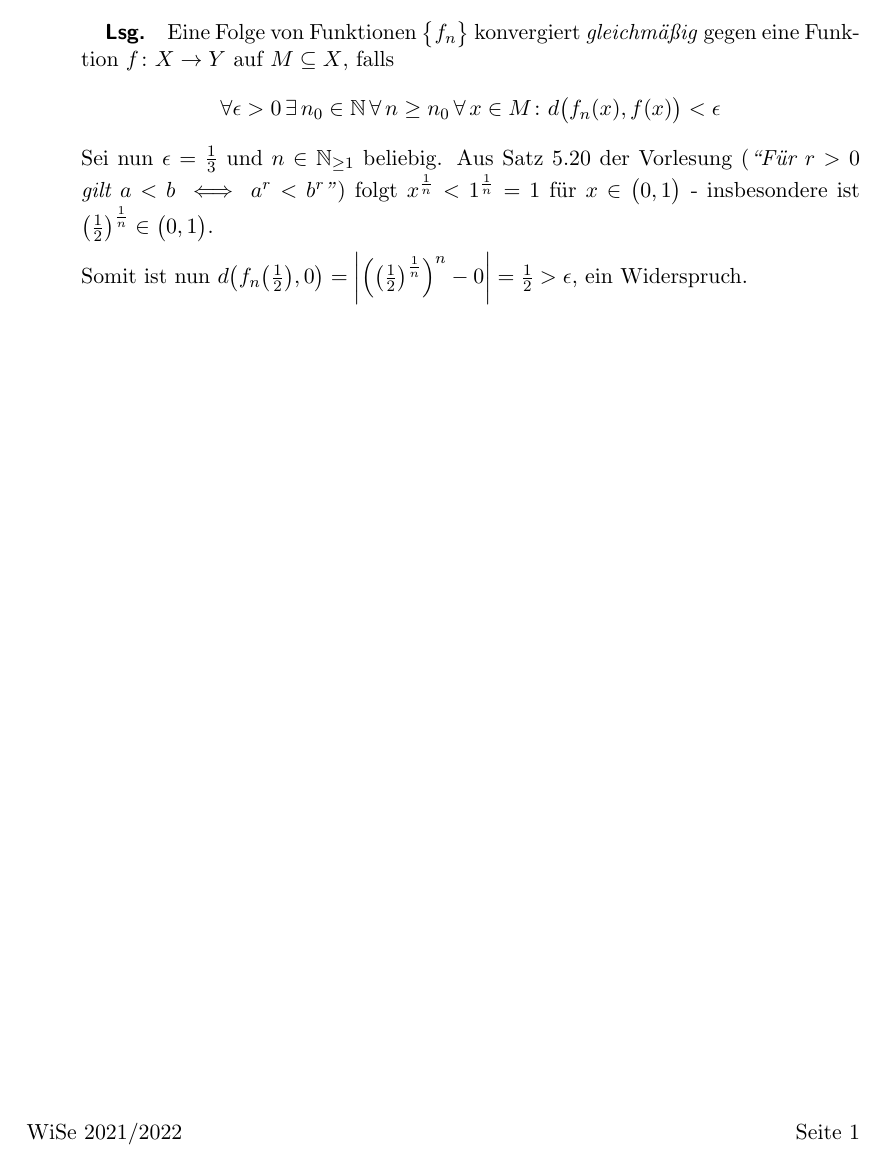
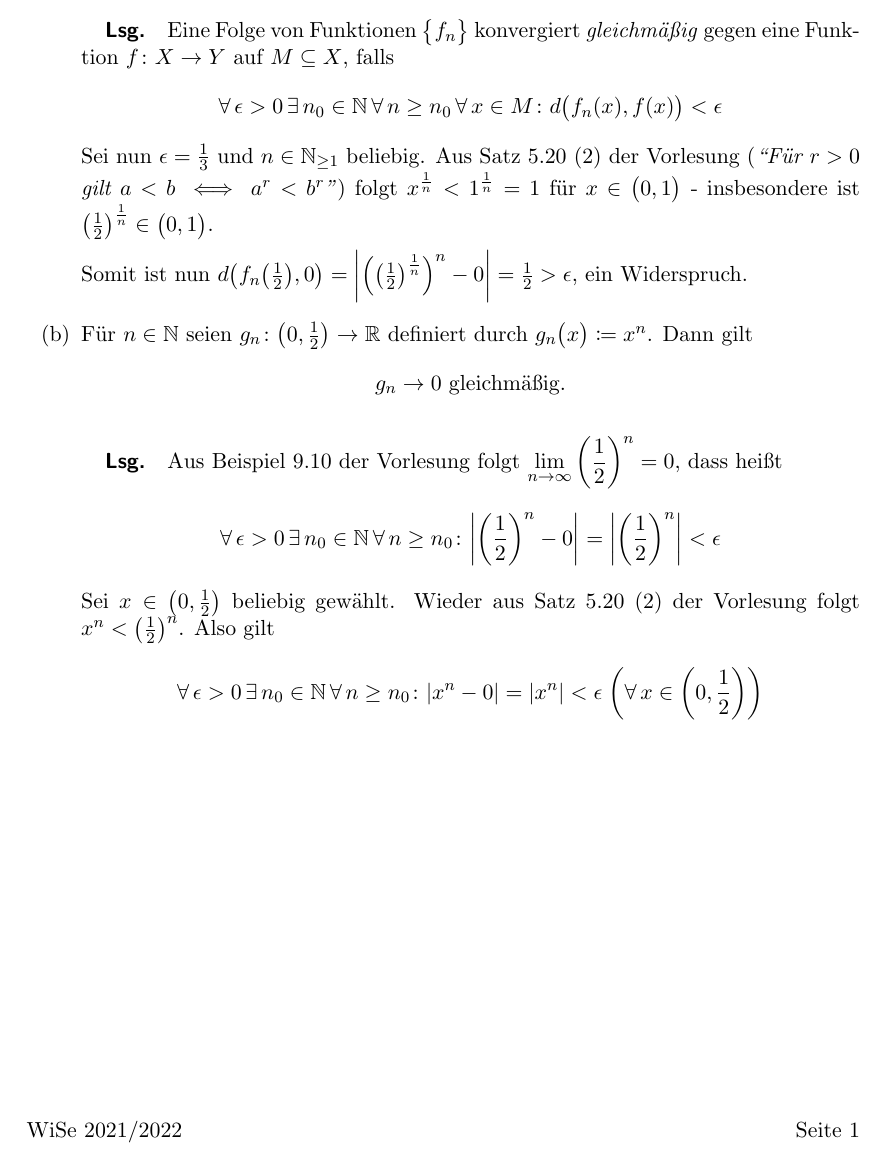
Before and after one commit to kalehmann/TuDDMatheBA, a LaTeX problem sheet (courses/an10/homework/ha12.tex): part of the page, cut so that both start at the same text. Compiled offline with pdfLaTeX.

Commit message:
feat: 2nd part of 1st task of 12th an10 homework

```diff
--- a/courses/an10/homework/ha12.tex
+++ b/courses/an10/homework/ha12.tex
@@ -49,12 +49,12 @@ Beweisen oder widerlegen Sie die folgenden Aussagen:
   \emph{gleichmäßig} gegen eine Funktion $f \colon X \to Y$ auf $M \subseteq X$,
   falls
   \[
-    \forall \epsilon > 0 \,\exists\, n_0 \in \mathbb{N}
+    \forall\, \epsilon > 0 \,\exists\, n_0 \in \mathbb{N}
     \,\forall\, n \geq n_0 \,\forall\, x \in M \colon
     d\qty\big(f_n(x), f(x)) < \epsilon
   \]
   Sei nun $\epsilon = \frac{1}{3}$ und $n \in \mathbb{N}_{\geq 1}$ beliebig.
-  Aus Satz 5.20 der Vorlesung
+  Aus Satz 5.20 (2) der Vorlesung
   (\emph{``Für $r > 0$ gilt $a < b \iff a^r < b^r$''}) folgt
   $x^{\frac{1}{n}} < 1^{\frac{1}{n}} = 1$ für $x \in \qty\big(0, 1)$
   - insbesondere ist $\qty(\frac{1}{2})^{\frac{1}{n}} \in \qty\big(0, 1)$.
@@ -63,6 +63,29 @@ Beweisen oder widerlegen Sie die folgenden Aussagen:
   \abs{\qty(\qty(\frac{1}{2})^{\frac{1}{n}})^n - 0} = \frac{1}{2} > \epsilon$,
   ein Widerspruch.
 
+\item Für $n \in \mathbb{N}$ seien
+  $g_n \colon \qty(0, \frac{1}{2}) \to \mathbb{R}$ definiert durch
+  $g_n\qty\big(x) \coloneqq x^n$.
+  Dann gilt
+  \[
+    g_n \to 0 \text{ gleichmäßig.}
+  \]
+  \subparagraph{Lsg.} Aus Beispiel 9.10 der Vorlesung folgt
+  $\displaystyle \lim_{n \to \infty} \qty(\frac{1}{2})^n = 0$, dass
+  heißt
+  \[
+    \forall\, \epsilon > 0 \,\exists\, n_0 \in \mathbb{N}
+    \,\forall\, n \geq n_0 \colon \abs{\qty(\frac{1}{2})^n - 0} =
+    \abs{\qty(\frac{1}{2})^n} < \epsilon
+  \]
+  Sei $x \in \qty(0, \frac{1}{2})$ beliebig gewählt.
+  Wieder aus Satz 5.20 (2) der Vorlesung folgt $x^n < \qty(\frac{1}{2})^n$.
+  Also gilt
+  \[
+    \forall\, \epsilon > 0 \,\exists\, n_0 \in \mathbb{N}
+    \,\forall\, n \geq n_0 \colon \abs{x^n - 0} =
+    \abs{x^n} < \epsilon \; \qty(\forall\, x \in \qty(0, \frac{1}{2}))
+  \]
 \end{enumerate}
 
 \end{document}
```
